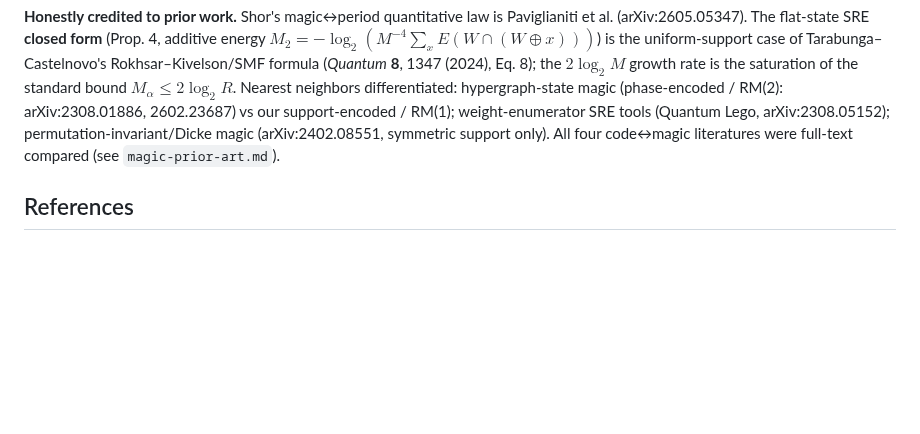
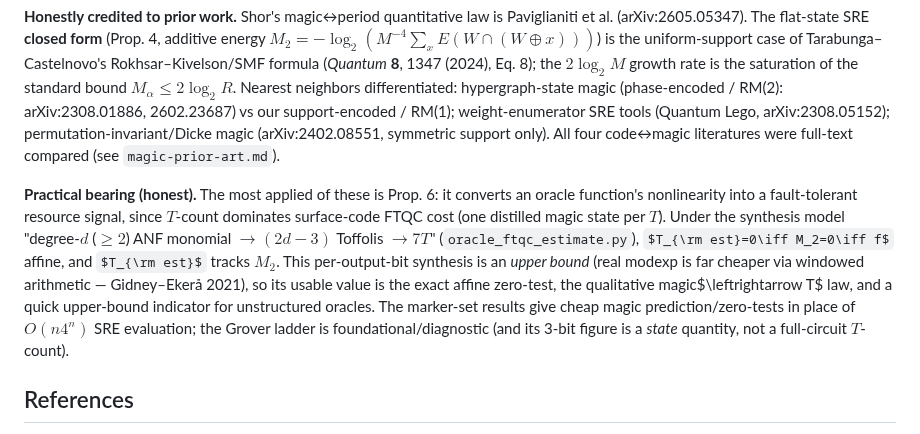
Before and after one commit to Hashevolution/shor, a Markdown page: paper.md, the part around the change. GitHub-like rendering; some formulas as TeX source; blank space fills up the shorter version.

```diff
--- a/paper.md
+++ b/paper.md
@@ -777,6 +777,8 @@ The order-finding results above (Theorems 1–6) concern the *classical post-pro
 
 **Honestly credited to prior work.** Shor's magic↔period quantitative law is Paviglianiti et al. (arXiv:2605.05347). The flat-state SRE **closed form** (Prop. 4, additive energy $M_2=-\log_2(M^{-4}\sum_x E(W\cap(W{\oplus}x)))$) is the uniform-support case of Tarabunga–Castelnovo's Rokhsar–Kivelson/SMF formula (*Quantum* **8**, 1347 (2024), Eq. 8); the $2\log_2 M$ growth rate is the saturation of the standard bound $M_\alpha\le2\log_2 R$. Nearest neighbors differentiated: hypergraph-state magic (phase-encoded / RM(2): arXiv:2308.01886, 2602.23687) vs our support-encoded / RM(1); weight-enumerator SRE tools (Quantum Lego, arXiv:2308.05152); permutation-invariant/Dicke magic (arXiv:2402.08551, symmetric support only). All four code↔magic literatures were full-text compared (see `magic-prior-art.md`).
 
+**Practical bearing (honest).** The most applied of these is Prop. 6: it converts an oracle function's nonlinearity into a fault-tolerant resource signal, since $T$-count dominates surface-code FTQC cost (one distilled magic state per $T$). Under the synthesis model "degree-$d$ ($\ge2$) ANF monomial $\to(2d{-}3)$ Toffolis $\to 7T$" (`oracle_ftqc_estimate.py`), $T_{\rm est}=0\iff M_2=0\iff f$ affine, and $T_{\rm est}$ tracks $M_2$. This per-output-bit synthesis is an *upper bound* (real modexp is far cheaper via windowed arithmetic — Gidney–Ekerå 2021), so its usable value is the exact affine zero-test, the qualitative magic$\leftrightarrow T$ law, and a quick upper-bound indicator for unstructured oracles. The marker-set results give cheap magic prediction/zero-tests in place of $O(n4^n)$ SRE evaluation; the Grover ladder is foundational/diagnostic (and its 3-bit figure is a *state* quantity, not a full-circuit $T$-count).
+
 ## References
 
 1. Shor, P. W. (1994). *Algorithms for quantum computation: discrete logarithms and factoring*. FOCS.
```
Also changed, not shown: magic-paper-draft.md (+23 -0 lines).
